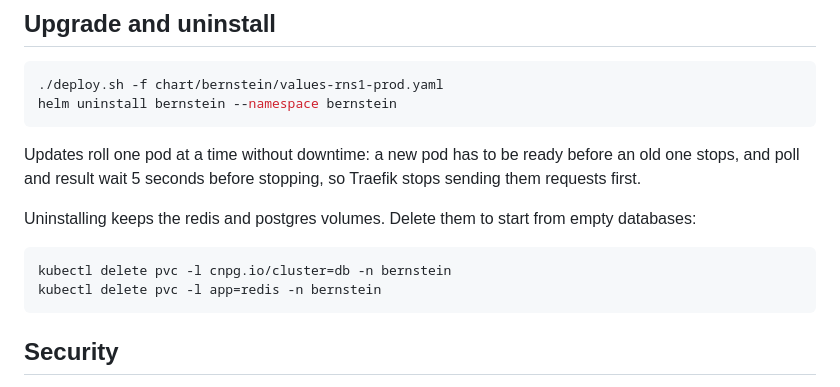
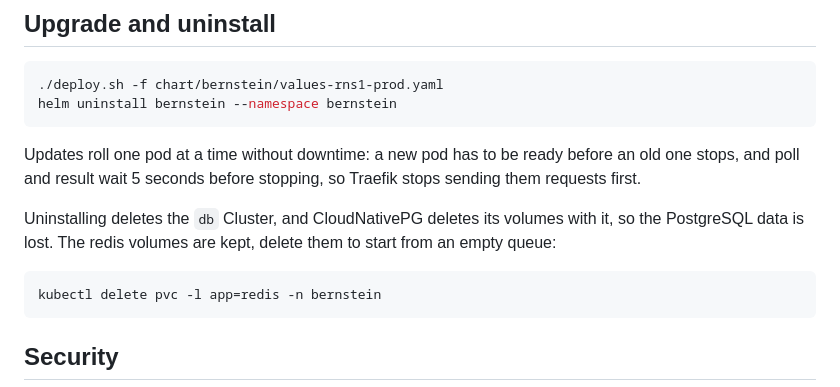
Before and after one commit to Savapitech/Bernstein, a Markdown page: README.md, the part around one of its changes. Rendered like a GitHub page.

````diff
--- a/README.md
+++ b/README.md
@@ -151,10 +175,9 @@ helm uninstall bernstein --namespace bernstein
 
 Updates roll one pod at a time without downtime: a new pod has to be ready before an old one stops, and poll and result wait 5 seconds before stopping, so Traefik stops sending them requests first.
 
-Uninstalling keeps the redis and postgres volumes. Delete them to start from empty databases:
+Uninstalling deletes the `db` Cluster, and CloudNativePG deletes its volumes with it, so the PostgreSQL data is lost. The redis volumes are kept, delete them to start from an empty queue:
 
 ```bash
-kubectl delete pvc -l cnpg.io/cluster=db -n bernstein
 kubectl delete pvc -l app=redis -n bernstein
 ```
 
````
Also changed, not shown: other parts of README.md (+40 -16 lines).
